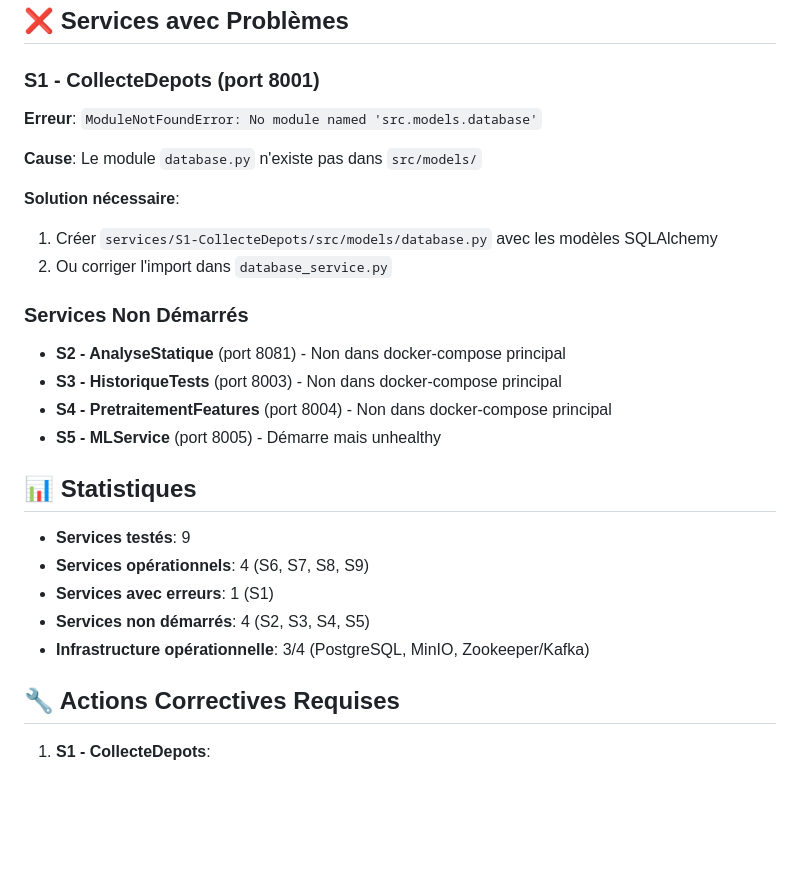
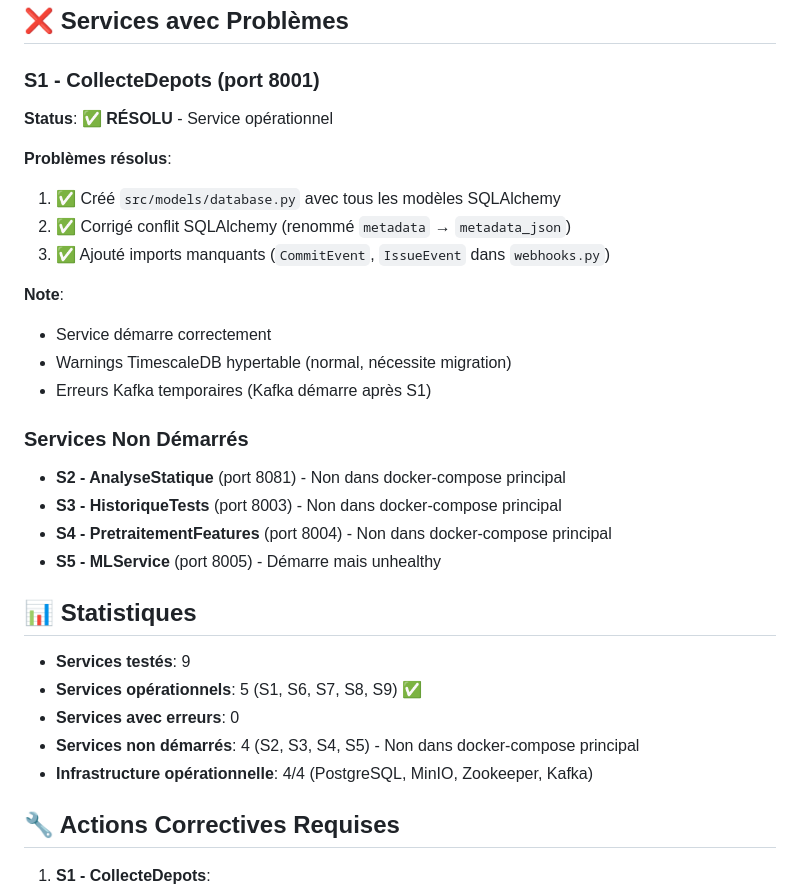
Before and after one commit to CHAKRAhossam/prioritest, a Markdown page: DOCKER_TEST_RESULTS.md, the part around the change. Rendered like a GitHub page; blank space fills up the shorter version.

Commit message:
docs: Update Docker test results - S1 now operational

```diff
--- a/DOCKER_TEST_RESULTS.md
+++ b/DOCKER_TEST_RESULTS.md
@@ -34,13 +34,17 @@
 ## ❌ Services avec Problèmes
 
 ### S1 - CollecteDepots (port 8001)
-**Erreur**: `ModuleNotFoundError: No module named 'src.models.database'`
+**Status**: ✅ **RÉSOLU** - Service opérationnel
 
-**Cause**: Le module `database.py` n'existe pas dans `src/models/`
+**Problèmes résolus**:
+1. ✅ Créé `src/models/database.py` avec tous les modèles SQLAlchemy
+2. ✅ Corrigé conflit SQLAlchemy (renommé `metadata` → `metadata_json`)
+3. ✅ Ajouté imports manquants (`CommitEvent`, `IssueEvent` dans `webhooks.py`)
 
-**Solution nécessaire**:
-1. Créer `services/S1-CollecteDepots/src/models/database.py` avec les modèles SQLAlchemy
-2. Ou corriger l'import dans `database_service.py`
+**Note**:
+- Service démarre correctement
+- Warnings TimescaleDB hypertable (normal, nécessite migration)
+- Erreurs Kafka temporaires (Kafka démarre après S1)
 
 ### Services Non Démarrés
 - **S2 - AnalyseStatique** (port 8081) - Non dans docker-compose principal
@@ -51,10 +55,10 @@
 ## 📊 Statistiques
 
 - **Services testés**: 9
-- **Services opérationnels**: 4 (S6, S7, S8, S9)
-- **Services avec erreurs**: 1 (S1)
-- **Services non démarrés**: 4 (S2, S3, S4, S5)
-- **Infrastructure opérationnelle**: 3/4 (PostgreSQL, MinIO, Zookeeper/Kafka)
+- **Services opérationnels**: 5 (S1, S6, S7, S8, S9) ✅
+- **Services avec erreurs**: 0
+- **Services non démarrés**: 4 (S2, S3, S4, S5) - Non dans docker-compose principal
+- **Infrastructure opérationnelle**: 4/4 (PostgreSQL, MinIO, Zookeeper, Kafka)
 
 ## 🔧 Actions Correctives Requises
 
```
